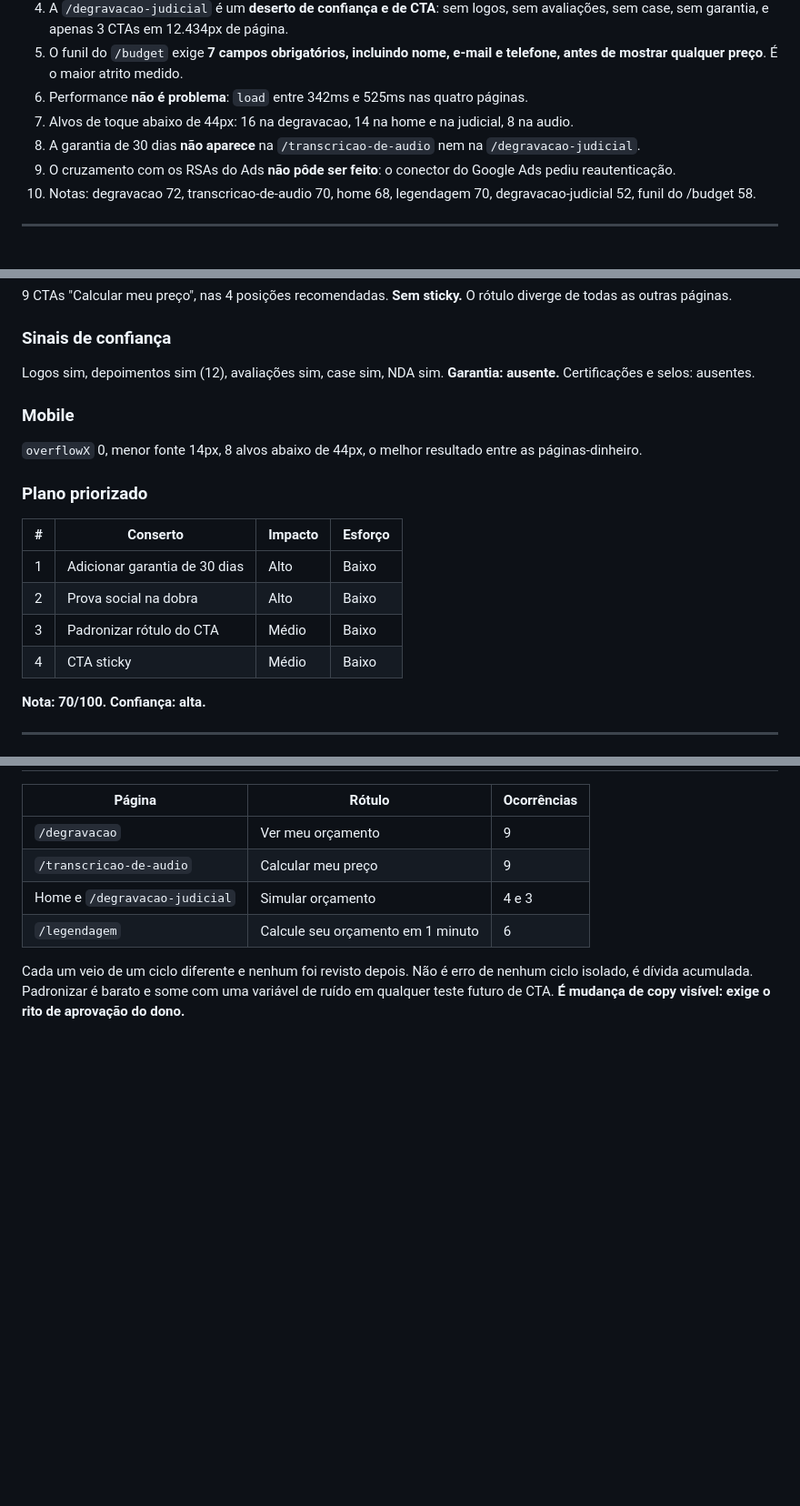
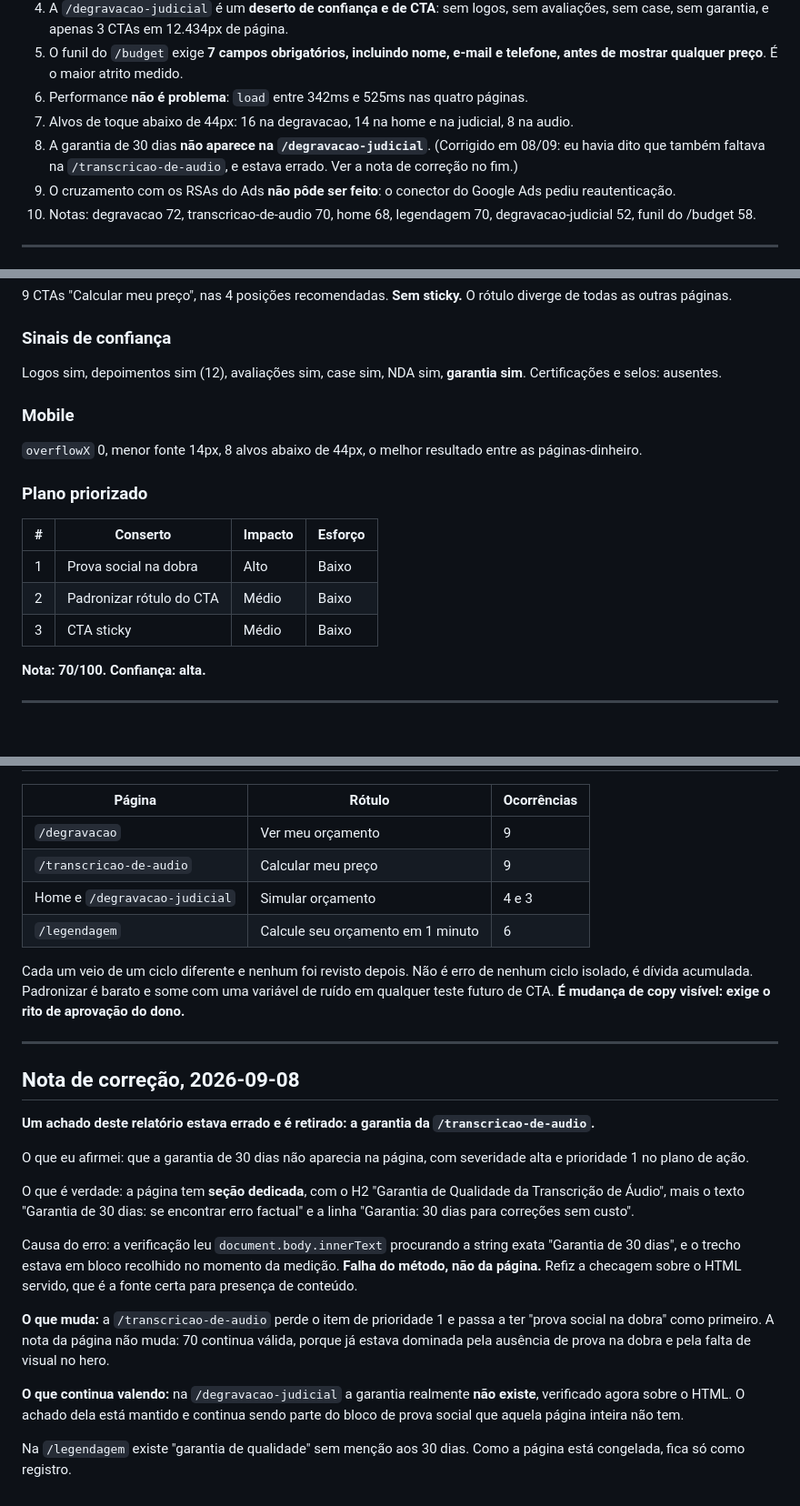
Before and after one commit to ti-audio-text/audiotext-site, a Markdown page: docs/2026-09_auditoria-cro-landing-pages.md, 3 parts joined by grey strips. Shown at 91% size. GitHub-like rendering; blank space fills up the shorter version.

Commit message:
docs(auditoria): retira o achado errado da garantia na /transcricao-de-audio
A pagina tem secao dedicada de garantia, com H2 proprio. Meu teste leu
innerText procurando string exata e o trecho estava em bloco recolhido:
falha do metodo, nao da pagina. Refeito sobre o HTML servido.

A pagina perde o item de prioridade 1 e passa a ter prova social na dobra
como primeiro. A nota 70 nao muda. Na /degravacao-judicial a ausencia de
garantia esta confirmada e mantida.

Co-Authored-By: Claude Opus 5 <noreply@anthropic.com>

```diff
--- a/docs/2026-09_auditoria-cro-landing-pages.md
+++ b/docs/2026-09_auditoria-cro-landing-pages.md
@@ -11,7 +11,7 @@ Read-only. Nada implementado. Medições em produção, desktop 1366x768 e mobil
 5. O funil do `/budget` exige **7 campos obrigatórios, incluindo nome, e-mail e telefone, antes de mostrar qualquer preço**. É o maior atrito medido.
 6. Performance **não é problema**: `load` entre 342ms e 525ms nas quatro páginas.
 7. Alvos de toque abaixo de 44px: 16 na degravacao, 14 na home e na judicial, 8 na audio.
-8. A garantia de 30 dias **não aparece** na `/transcricao-de-audio` nem na `/degravacao-judicial`.
+8. A garantia de 30 dias **não aparece na `/degravacao-judicial`**. (Corrigido em 08/09: eu havia dito que também faltava na `/transcricao-de-audio`, e estava errado. Ver a nota de correção no fim.)
 9. O cruzamento com os RSAs do Ads **não pôde ser feito**: o conector do Google Ads pediu reautenticação.
 10. Notas: degravacao 72, transcricao-de-audio 70, home 68, legendagem 70, degravacao-judicial 52, funil do /budget 58.
 
@@ -150,7 +150,7 @@ O H1 descreve **a categoria**, não a oferta. Serve para SEO e não vende. 4U's:
 
 ### Sinais de confiança
 
-Logos sim, depoimentos sim (12), avaliações sim, case sim, NDA sim. **Garantia: ausente.** Certificações e selos: ausentes.
+Logos sim, depoimentos sim (12), avaliações sim, case sim, NDA sim, **garantia sim**. Certificações e selos: ausentes.
 
 ### Mobile
 
@@ -160,10 +160,9 @@ Logos sim, depoimentos sim (12), avaliações sim, case sim, NDA sim. **Garantia
 
 | # | Conserto | Impacto | Esforço |
 |---|---|---|---|
-| 1 | Adicionar garantia de 30 dias | Alto | Baixo |
-| 2 | Prova social na dobra | Alto | Baixo |
-| 3 | Padronizar rótulo do CTA | Médio | Baixo |
-| 4 | CTA sticky | Médio | Baixo |
+| 1 | Prova social na dobra | Alto | Baixo |
+| 2 | Padronizar rótulo do CTA | Médio | Baixo |
+| 3 | CTA sticky | Médio | Baixo |
 
 **Nota: 70/100. Confiança: alta.**
 
@@ -318,3 +317,22 @@ Ordem de grandeza: em funis de cotação, mover o valor para antes da captura co
 | `/legendagem` | Calcule seu orçamento em 1 minuto | 6 |
 
 Cada um veio de um ciclo diferente e nenhum foi revisto depois. Não é erro de nenhum ciclo isolado, é dívida acumulada. Padronizar é barato e some com uma variável de ruído em qualquer teste futuro de CTA. **É mudança de copy visível: exige o rito de aprovação do dono.**
+
+
+---
+
+## Nota de correção, 2026-09-08
+
+**Um achado deste relatório estava errado e é retirado: a garantia da `/transcricao-de-audio`.**
+
+O que eu afirmei: que a garantia de 30 dias não aparecia na página, com severidade alta e prioridade 1 no plano de ação.
+
+O que é verdade: a página tem **seção dedicada**, com o H2 "Garantia de Qualidade da Transcrição de Áudio", mais o texto "Garantia de 30 dias: se encontrar erro factual" e a linha "Garantia: 30 dias para correções sem custo".
+
+Causa do erro: a verificação leu `document.body.innerText` procurando a string exata "Garantia de 30 dias", e o trecho estava em bloco recolhido no momento da medição. **Falha do método, não da página.** Refiz a checagem sobre o HTML servido, que é a fonte certa para presença de conteúdo.
+
+**O que muda:** a `/transcricao-de-audio` perde o item de prioridade 1 e passa a ter "prova social na dobra" como primeiro. A nota da página não muda: 70 continua válida, porque já estava dominada pela ausência de prova na dobra e pela falta de visual no hero.
+
+**O que continua valendo:** na `/degravacao-judicial` a garantia realmente **não existe**, verificado agora sobre o HTML. O achado dela está mantido e continua sendo parte do bloco de prova social que aquela página inteira não tem.
+
+Na `/legendagem` existe "garantia de qualidade" sem menção aos 30 dias. Como a página está congelada, fica só como registro.
```
Also changed, not shown: other parts of docs/2026-09_auditoria-cro-landing-pages.md (+1 -1 lines).
